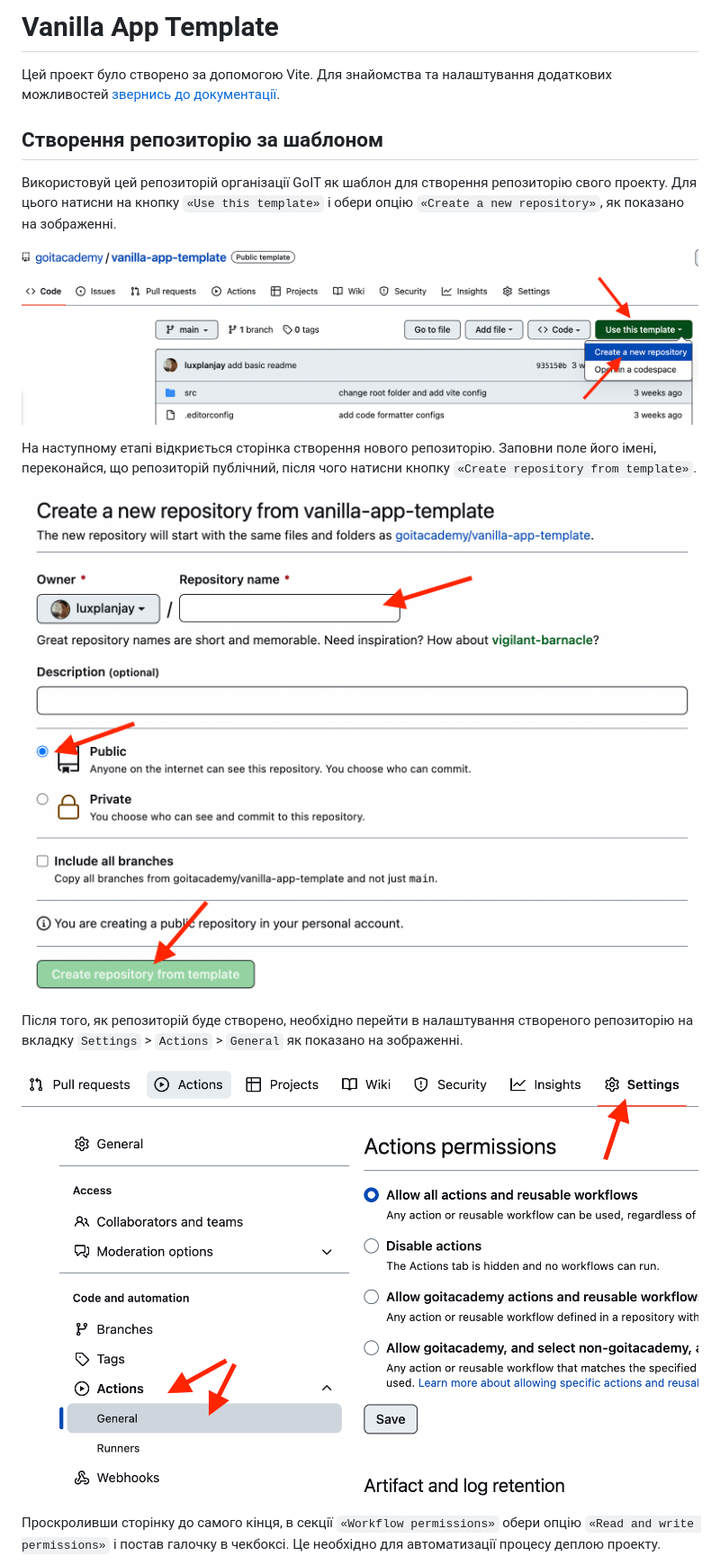
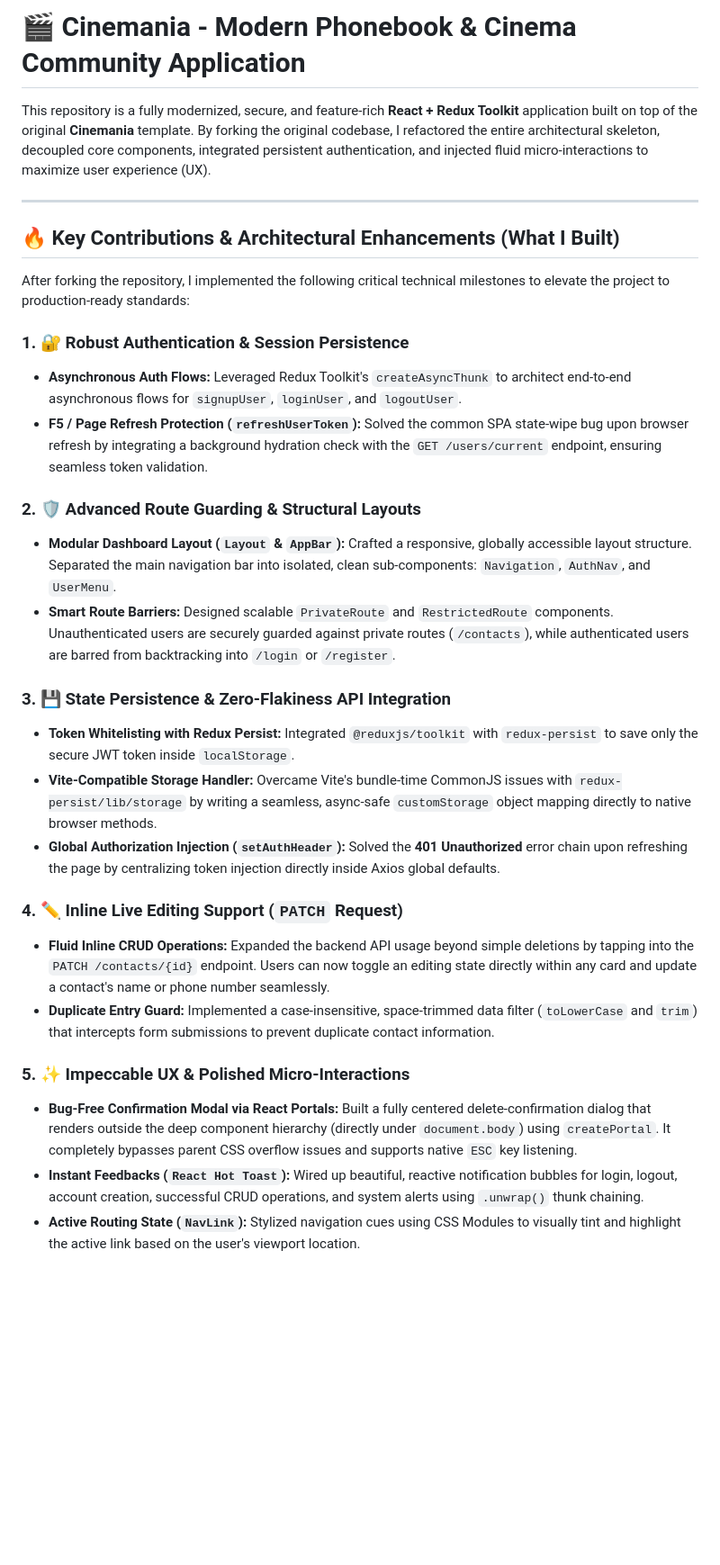
Before and after one commit to UmutSaatci/july-javascript-project-cinemania, a Markdown page: README.md, the part around one of its changes. Shown at 90% size. Drawn GitHub-style; blank space fills up the shorter version.

```diff
--- a/README.md
+++ b/README.md
@@ -1,29 +1,32 @@
-# Vanilla App Template
+# 🎬 Cinemania - Modern Phonebook & Cinema Community Application
 
-Цей проект було створено за допомогою Vite. Для знайомства та налаштування
-додаткових можливостей [звернись до документації](https://vitejs.dev/).
+This repository is a fully modernized, secure, and feature-rich **React + Redux Toolkit** application built on top of the original **Cinemania** template. By forking the original codebase, I refactored the entire architectural skeleton, decoupled core components, integrated persistent authentication, and injected fluid micro-interactions to maximize user experience (UX).
 
-## Створення репозиторію за шаблоном
+---
 
-Використовуй цей репозиторій організації GoIT як шаблон для створення
-репозиторію свого проекту. Для цього натисни на кнопку `«Use this template»` і
-обери опцію `«Create a new repository»`, як показано на зображенні.
+## 🔥 Key Contributions & Architectural Enhancements (What I Built)
 
-![Creating repo from a template step 1](./assets/template-step-1.png)
+After forking the repository, I implemented the following critical technical milestones to elevate the project to production-ready standards:
 
-На наступному етапі відкриється сторінка створення нового репозиторію. Заповни
-поле його імені, переконайся, що репозиторій публічний, після чого натисни
-кнопку `«Create repository from template»`.
+### 1. 🔐 Robust Authentication & Session Persistence
+* **Asynchronous Auth Flows:** Leveraged Redux Toolkit's `createAsyncThunk` to architect end-to-end asynchronous flows for `signupUser`, `loginUser`, and `logoutUser`.
+* **F5 / Page Refresh Protection (`refreshUserToken`):** Solved the common SPA state-wipe bug upon browser refresh by integrating a background hydration check with the `GET /users/current` endpoint, ensuring seamless token validation.
 
-![Creating repo from a template step 2](./assets/template-step-2.png)
+### 2. 🛡️ Advanced Route Guarding & Structural Layouts
+* **Modular Dashboard Layout (`Layout` & `AppBar`):** Crafted a responsive, globally accessible layout structure. Separated the main navigation bar into isolated, clean sub-components: `Navigation`, `AuthNav`, and `UserMenu`.
+* **Smart Route Barriers:** Designed scalable `PrivateRoute` and `RestrictedRoute` components. Unauthenticated users are securely guarded against private routes (`/contacts`), while authenticated users are barred from backtracking into `/login` or `/register`.
 
-Після того, як репозиторій буде створено, необхідно перейти в налаштування
-створеного репозиторію на вкладку `Settings` > `Actions` > `General` як показано
-на зображенні.
+### 3. 💾 State Persistence & Zero-Flakiness API Integration
+* **Token Whitelisting with Redux Persist:** Integrated `@reduxjs/toolkit` with `redux-persist` to save only the secure JWT token inside `localStorage`.
+* **Vite-Compatible Storage Handler:** Overcame Vite's bundle-time CommonJS issues with `redux-persist/lib/storage` by writing a seamless, async-safe `customStorage` object mapping directly to native browser methods.
+* **Global Authorization Injection (`setAuthHeader`):** Solved the **401 Unauthorized** error chain upon refreshing the page by centralizing token injection directly inside Axios global defaults.
 
-![Settings GitHub Actions permissions step 1](./assets/gh-actions-perm-1.png)
+### 4. ✏️ Inline Live Editing Support (`PATCH` Request)
+* **Fluid Inline CRUD Operations:** Expanded the backend API usage beyond simple deletions by tapping into the `PATCH /contacts/{id}` endpoint. Users can now toggle an editing state directly within any card and update a contact's name or phone number seamlessly.
+* **Duplicate Entry Guard:** Implemented a case-insensitive, space-trimmed data filter (`toLowerCase` and `trim`) that intercepts form submissions to prevent duplicate contact information.
 
-Проскроливши сторінку до самого кінця, в секції `«Workflow permissions»` обери
-опцію `«Read and write permissions»` і постав галочку в чекбоксі. Це необхідно
-для автоматизації процесу деплою проекту.
+### 5. ✨ Impeccable UX & Polished Micro-Interactions
+* **Bug-Free Confirmation Modal via React Portals:** Built a fully centered delete-confirmation dialog that renders outside the deep component hierarchy (directly under `document.body`) using `createPortal`. It completely bypasses parent CSS overflow issues and supports native `ESC` key listening.
+* **Instant Feedbacks (`React Hot Toast`):** Wired up beautiful, reactive notification bubbles for login, logout, account creation, successful CRUD operations, and system alerts using `.unwrap()` thunk chaining.
+* **Active Routing State (`NavLink`):** Stylized navigation cues using CSS Modules to visually tint and highlight the active link based on the user's viewport location.
 
```
Also changed, not shown: other parts of README.md (+40 -72 lines).
